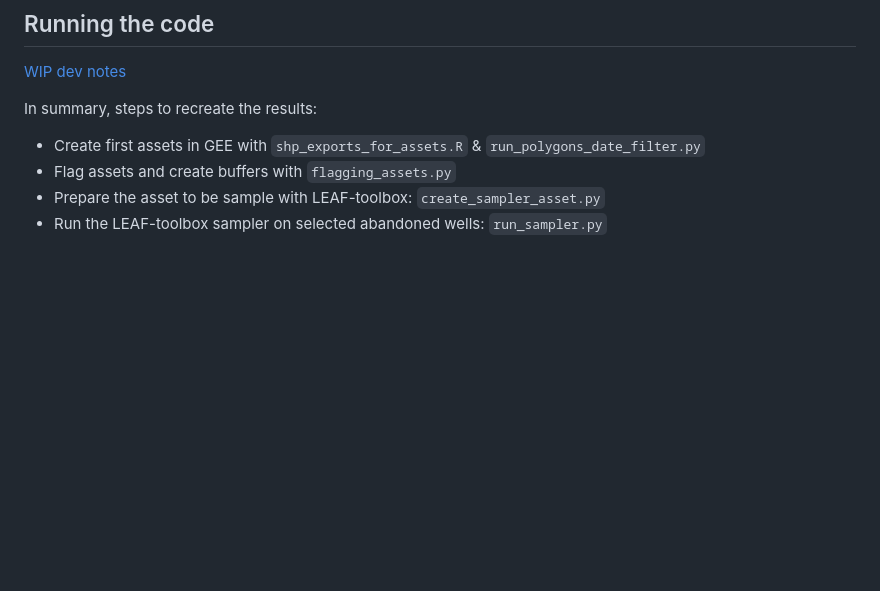
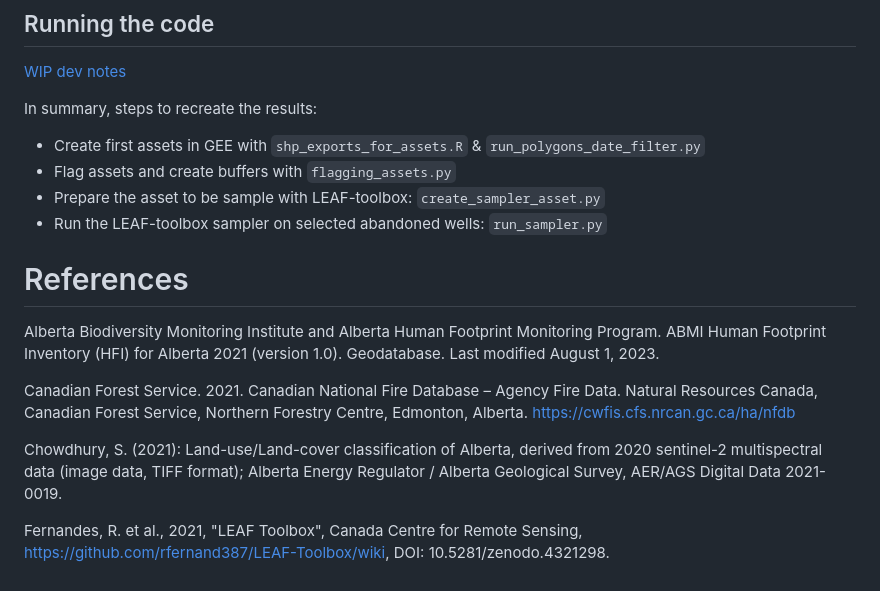
Before and after one commit to ronnyhdez/reclaimed_sites_ab, a Markdown page: README.md, the part around the change. Drawn GitHub-style; blank space fills up the shorter version.

Commit message:
Ref #167 include references in readme

```diff
--- a/README.md
+++ b/README.md
@@ -89,3 +89,20 @@ In summary, steps to recreate the results:
 - Flag assets and create buffers with `flagging_assets.py`
 - Prepare the asset to be sample with LEAF-toolbox: `create_sampler_asset.py`
 - Run the LEAF-toolbox sampler on selected abandoned wells: `run_sampler.py`
+
+# References
+
+Alberta Biodiversity Monitoring Institute and Alberta Human Footprint Monitoring
+Program. ABMI Human Footprint Inventory (HFI) for Alberta 2021 (version 1.0).
+Geodatabase. Last modified August 1, 2023.
+
+Canadian Forest Service. 2021. Canadian National Fire Database – Agency Fire Data.
+Natural Resources Canada, Canadian Forest Service, Northern Forestry Centre,
+Edmonton, Alberta. https://cwfis.cfs.nrcan.gc.ca/ha/nfdb
+
+Chowdhury, S. (2021): Land-use/Land-cover classification of Alberta, derived from
+2020 sentinel-2 multispectral data (image data, TIFF format); Alberta Energy
+Regulator / Alberta Geological Survey, AER/AGS Digital Data 2021-0019.
+
+Fernandes, R. et al., 2021, "LEAF Toolbox", Canada Centre for Remote Sensing,
+https://github.com/rfernand387/LEAF-Toolbox/wiki, DOI: 10.5281/zenodo.4321298.
```
